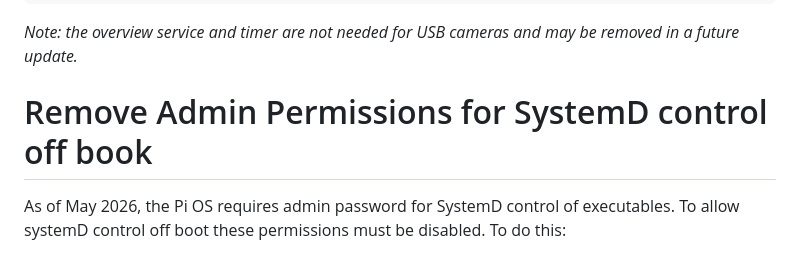
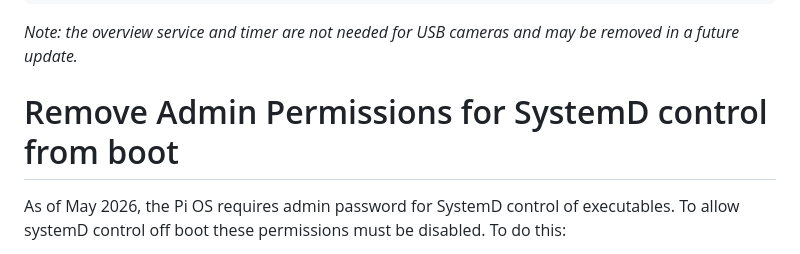
Before and after one commit to Crall-Lab/Autopolls, a Markdown page: README.md, the part around the change. GitHub-like rendering.

Commit message:
Update README.md typo

```diff
--- a/README.md
+++ b/README.md
@@ -195,7 +195,7 @@ sudo systemctl restart nginx
 
 *Note: the overview service and timer are not needed for USB cameras and may be removed in a future update.*
 
-# Remove Admin Permissions for SystemD control off book
+# Remove Admin Permissions for SystemD control from boot
 As of May 2026, the Pi OS requires admin password for SystemD control of executables. To allow systemD control off boot
 these permissions must be disabled. To do this:
 1. Within the Pi GUI, click on the start menu (top left of screen)
```
